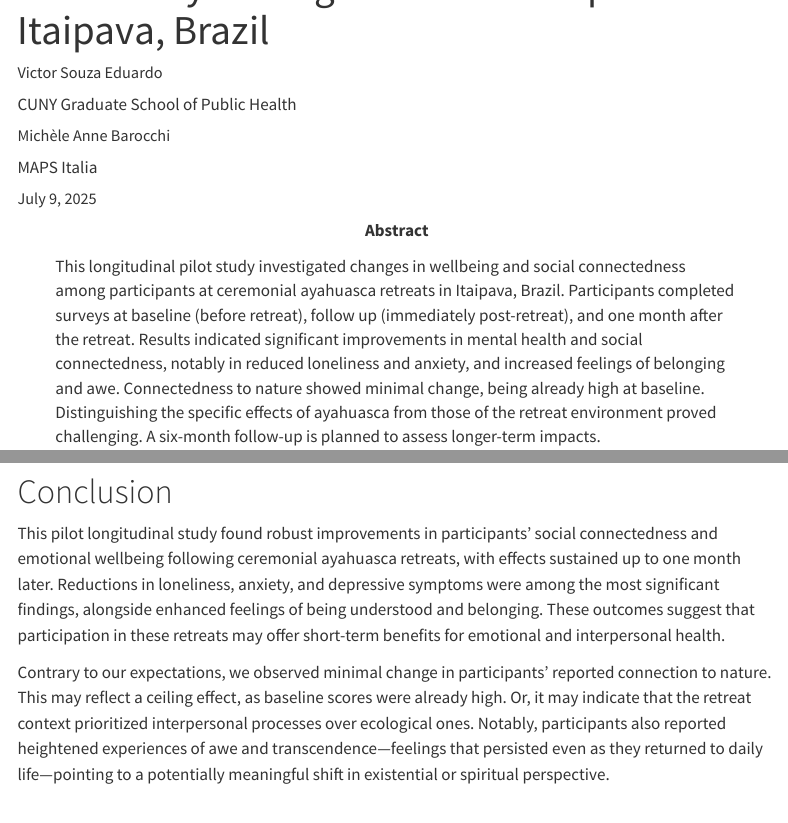
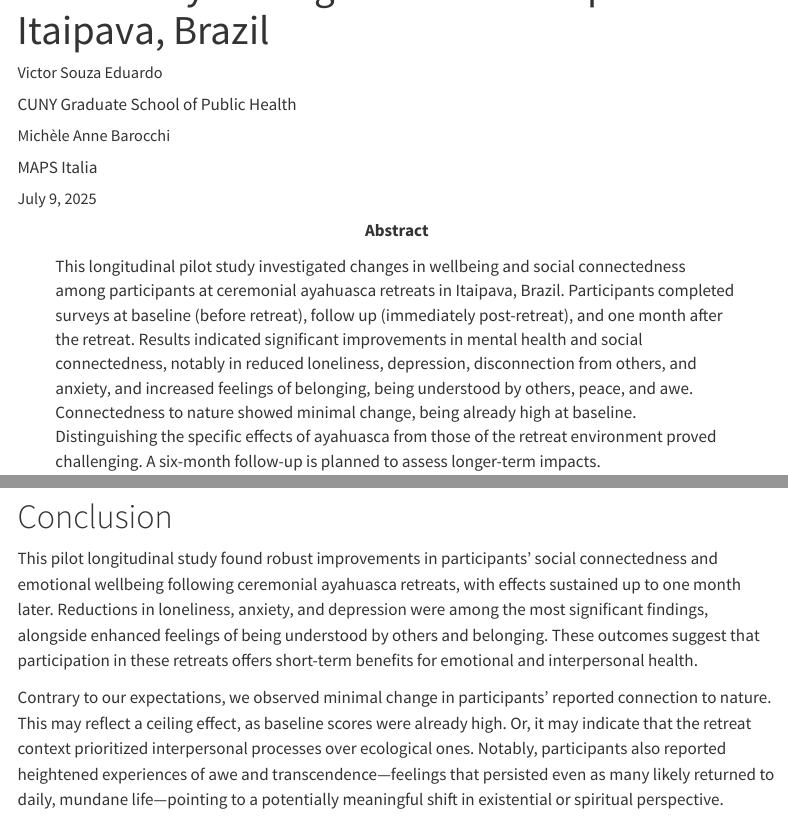
Before and after one commit to gitvictore/akasha, a Quarto document (akasha.qmd): the page in a window 1100 px wide, from 150 px down, and a second part further down, joined at a grey line. Rendered offline with R 4.5, knitr and Pandoc in place of Quarto, with nearby package versions; some code elsewhere in the file could not run offline; menus at the side of the page are left out.

Commit message:
rewrote some copy

```diff
--- a/akasha.qmd
+++ b/akasha.qmd
@@ -1,6 +1,6 @@
 ---
 title: "Wellbeing and Connectedness After Ayahuasca: Findings from a Longitudinal Pilot Study Among Retreat Participants in Itaipava, Brazil"
-abstract: "This longitudinal pilot study investigated changes in wellbeing and social connectedness among participants at ceremonial ayahuasca retreats in Itaipava, Brazil. Participants completed surveys at baseline (before retreat), follow up (immediately post-retreat), and one month after the retreat. Results indicated significant improvements in mental health and social connectedness, notably in reduced loneliness and anxiety, and increased feelings of belonging and awe. Connectedness to nature showed minimal change, being already high at baseline. Distinguishing the specific effects of ayahuasca from those of the retreat environment proved challenging. A six-month follow-up is planned to assess longer-term impacts."
+abstract: "This longitudinal pilot study investigated changes in wellbeing and social connectedness among participants at ceremonial ayahuasca retreats in Itaipava, Brazil. Participants completed surveys at baseline (before retreat), follow up (immediately post-retreat), and one month after the retreat. Results indicated significant improvements in mental health and social connectedness, notably in reduced loneliness, depression, disconnection from others, and anxiety, and increased feelings of belonging, being understood by others, peace, and awe. Connectedness to nature showed minimal change, being already high at baseline. Distinguishing the specific effects of ayahuasca from those of the retreat environment proved challenging. A six-month follow-up is planned to assess longer-term impacts."
 author:
   - name: "Victor Souza Eduardo"
     affiliation: "CUNY Graduate School of Public Health"
@@ -1619,9 +1619,9 @@ conn_defs_tokens %>%
 
 # Conclusion
 
-This pilot longitudinal study found robust improvements in participants’ social connectedness and emotional wellbeing following ceremonial ayahuasca retreats, with effects sustained up to one month later. Reductions in loneliness, anxiety, and depressive symptoms were among the most significant findings, alongside enhanced feelings of being understood and belonging. These outcomes suggest that participation in these retreats may offer short-term benefits for emotional and interpersonal health.
-
-Contrary to our expectations, we observed minimal change in participants' reported connection to nature. This may reflect a ceiling effect, as baseline scores were already high. Or, it may indicate that the retreat context prioritized interpersonal processes over ecological ones. Notably, participants also reported heightened experiences of awe and transcendence—feelings that persisted even as they returned to daily life—pointing to a potentially meaningful shift in existential or spiritual perspective.
+This pilot longitudinal study found robust improvements in participants’ social connectedness and emotional wellbeing following ceremonial ayahuasca retreats, with effects sustained up to one month later. Reductions in loneliness, anxiety, and depression were among the most significant findings, alongside enhanced feelings of being understood by others and belonging. These outcomes suggest that participation in these retreats offers short-term benefits for emotional and interpersonal health.
+
+Contrary to our expectations, we observed minimal change in participants' reported connection to nature. This may reflect a ceiling effect, as baseline scores were already high. Or, it may indicate that the retreat context prioritized interpersonal processes over ecological ones. Notably, participants also reported heightened experiences of awe and transcendence—feelings that persisted even as many likely returned to daily, mundane life—pointing to a potentially meaningful shift in existential or spiritual perspective.
 
 Interestingly, participants’ relationship to the retreat experience was shaped by their prior exposure to ayahuasca. Those with greater experience were more than twice as likely to cite spiritual growth as their primary intention, compared to those newer to ayahuasca. This suggests that repeated engagement with ayahuasca may foster a deepening spiritual orientation over time.
 
```
